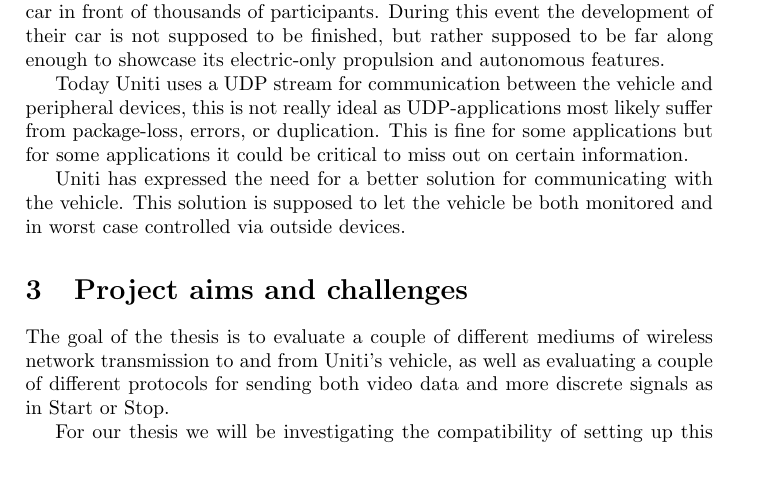
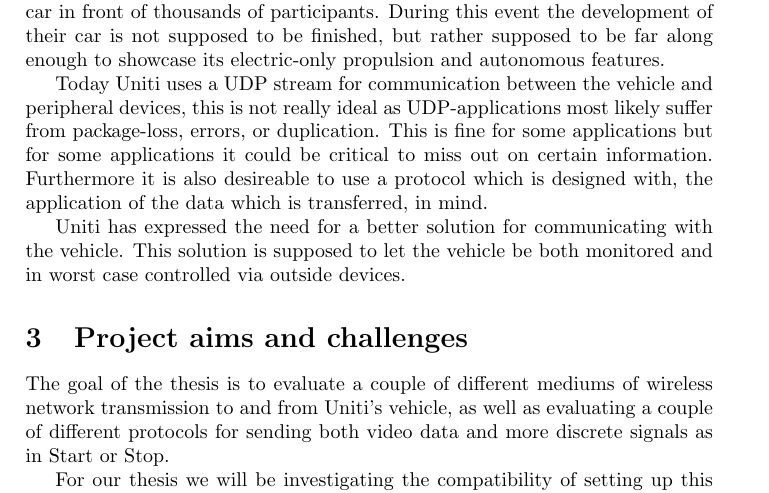
Before and after one commit to Wiztry/Exjawb, a LaTeX document (goal_doc/goal_doc.tex): part of page 2 of 5, cut so that both start at the same text, the shorter picture padded with empty space. Compiled offline with pdfLaTeX.

Commit message:
small update

```diff
--- a/goal_doc/goal_doc.tex
+++ b/goal_doc/goal_doc.tex
@@ -122,7 +122,7 @@
 Today Uniti uses a UDP stream for communication between the vehicle and
 peripheral devices, this is not really ideal as UDP-applications most likely
 suffer from package-loss, errors, or duplication. This is fine for some
-applications but for some applications it could be critical to miss out on certain information.
+applications but for some applications it could be critical to miss out on certain information. Furthermore it is also desireable to use a protocol which is designed with, the application of the data which is transferred, in mind.
 
 Uniti has expressed the need for a better solution for communicating with the vehicle.
 This solution is supposed to let the vehicle be both monitored and in worst case controlled via outside devices.
```
